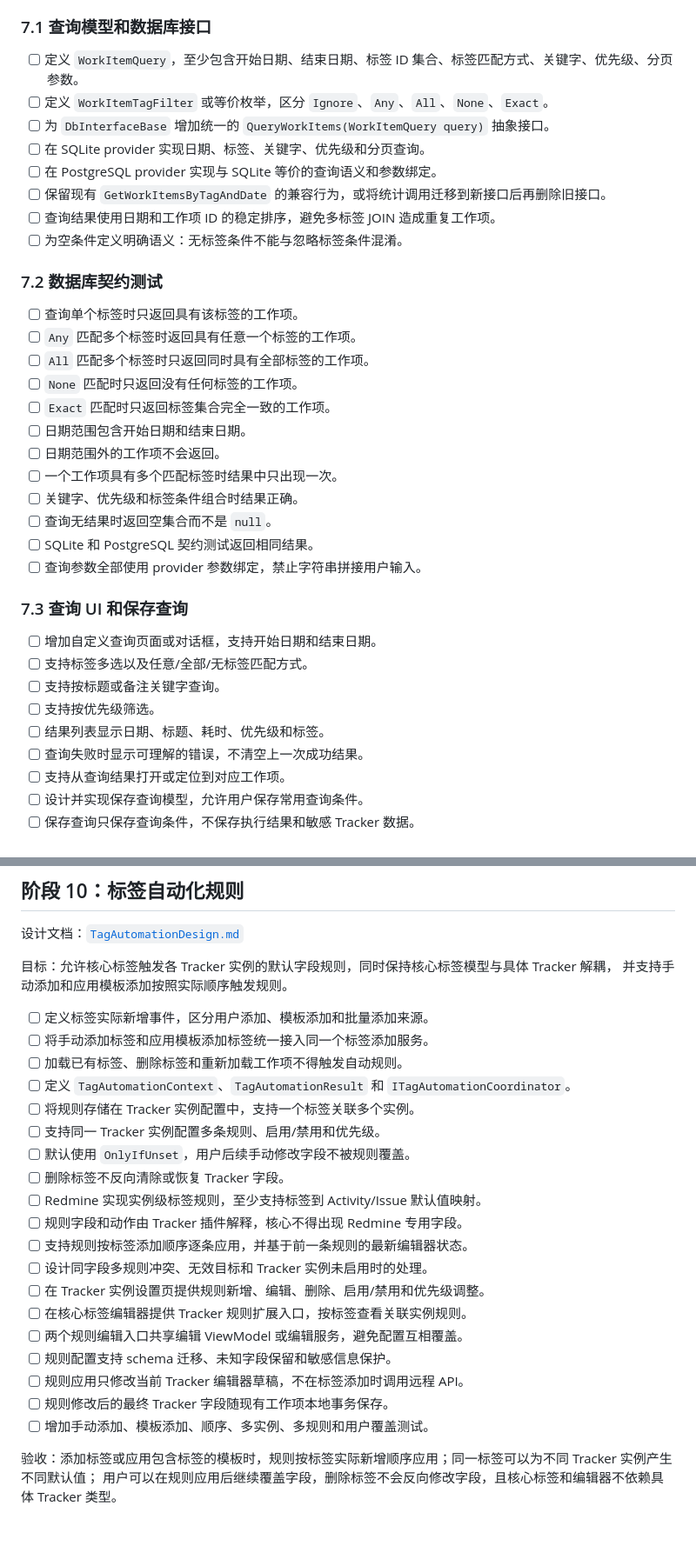
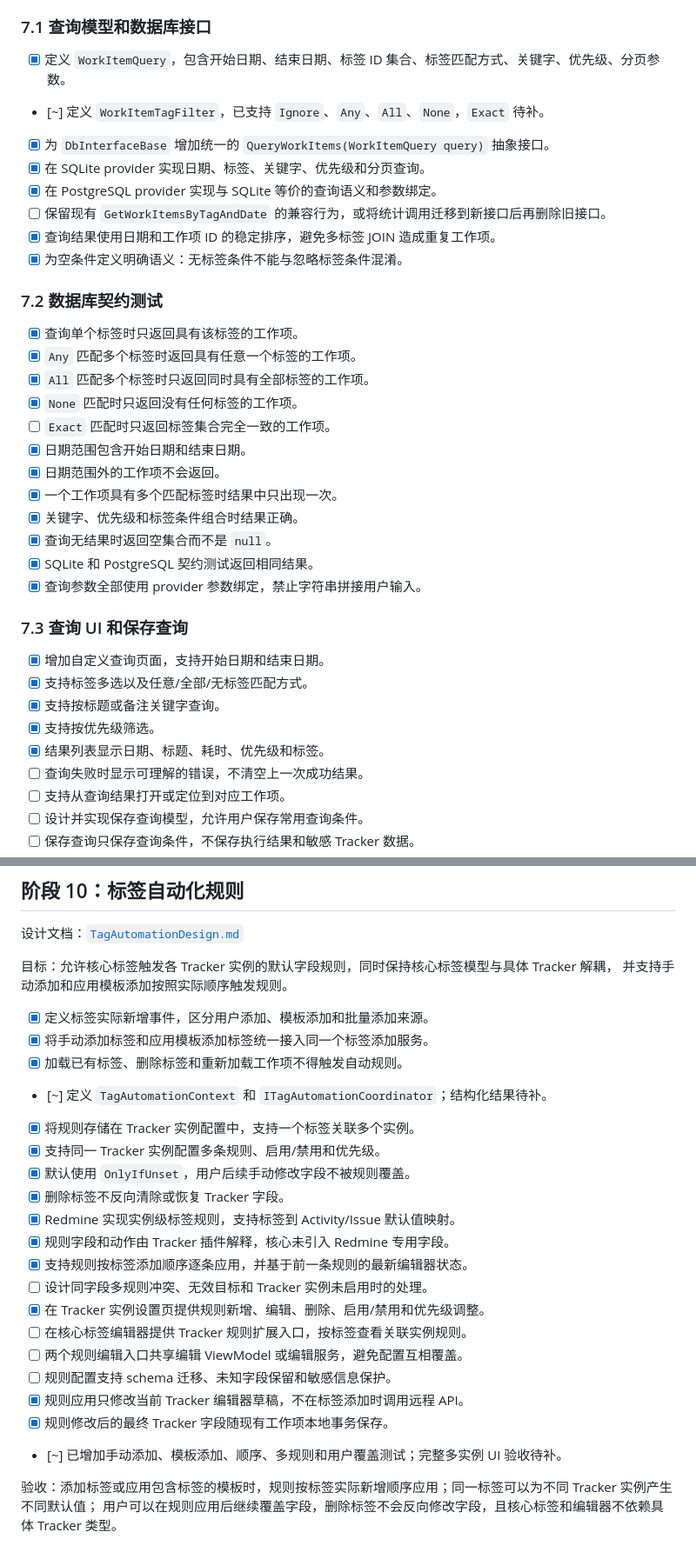
Before and after one commit to micro123/diary-app, a Markdown page: Docs/TODOS.md, 2 parts joined by grey strips. Shown at 87% size. GitHub-like rendering.

Commit message:
refactor: 同步查询与标签规则实施进度
更新自定义事项查询阶段，标记通用查询模型、SQLite/PostgreSQL 实现、契约测试和查询页面已经完成。\n\n更新标签自动化阶段，记录统一标签新增入口、Redmine 实例规则、默认值应用和实例设置页规则编辑器的完成状态。\n\n保留精确标签匹配、保存查询、标签编辑器贡献入口、结构化冲突结果和配置迁移等后续事项。

```diff
--- a/Docs/TODOS.md
+++ b/Docs/TODOS.md
@@ -148,37 +148,37 @@
 
 ### 7.1 查询模型和数据库接口
 
-- [ ] 定义 `WorkItemQuery`，至少包含开始日期、结束日期、标签 ID 集合、标签匹配方式、关键字、优先级、分页参数。
-- [ ] 定义 `WorkItemTagFilter` 或等价枚举，区分 `Ignore`、`Any`、`All`、`None`、`Exact`。
-- [ ] 为 `DbInterfaceBase` 增加统一的 `QueryWorkItems(WorkItemQuery query)` 抽象接口。
-- [ ] 在 SQLite provider 实现日期、标签、关键字、优先级和分页查询。
-- [ ] 在 PostgreSQL provider 实现与 SQLite 等价的查询语义和参数绑定。
+- [x] 定义 `WorkItemQuery`，包含开始日期、结束日期、标签 ID 集合、标签匹配方式、关键字、优先级、分页参数。
+- [~] 定义 `WorkItemTagFilter`，已支持 `Ignore`、`Any`、`All`、`None`，`Exact` 待补。
+- [x] 为 `DbInterfaceBase` 增加统一的 `QueryWorkItems(WorkItemQuery query)` 抽象接口。
+- [x] 在 SQLite provider 实现日期、标签、关键字、优先级和分页查询。
+- [x] 在 PostgreSQL provider 实现与 SQLite 等价的查询语义和参数绑定。
 - [ ] 保留现有 `GetWorkItemsByTagAndDate` 的兼容行为，或将统计调用迁移到新接口后再删除旧接口。
-- [ ] 查询结果使用日期和工作项 ID 的稳定排序，避免多标签 JOIN 造成重复工作项。
-- [ ] 为空条件定义明确语义：无标签条件不能与忽略标签条件混淆。
+- [x] 查询结果使用日期和工作项 ID 的稳定排序，避免多标签 JOIN 造成重复工作项。
+- [x] 为空条件定义明确语义：无标签条件不能与忽略标签条件混淆。
 
 ### 7.2 数据库契约测试
 
-- [ ] 查询单个标签时只返回具有该标签的工作项。
-- [ ] `Any` 匹配多个标签时返回具有任意一个标签的工作项。
-- [ ] `All` 匹配多个标签时只返回同时具有全部标签的工作项。
-- [ ] `None` 匹配时只返回没有任何标签的工作项。
+- [x] 查询单个标签时只返回具有该标签的工作项。
+- [x] `Any` 匹配多个标签时返回具有任意一个标签的工作项。
+- [x] `All` 匹配多个标签时只返回同时具有全部标签的工作项。
+- [x] `None` 匹配时只返回没有任何标签的工作项。
 - [ ] `Exact` 匹配时只返回标签集合完全一致的工作项。
-- [ ] 日期范围包含开始日期和结束日期。
-- [ ] 日期范围外的工作项不会返回。
-- [ ] 一个工作项具有多个匹配标签时结果中只出现一次。
-- [ ] 关键字、优先级和标签条件组合时结果正确。
-- [ ] 查询无结果时返回空集合而不是 `null`。
-- [ ] SQLite 和 PostgreSQL 契约测试返回相同结果。
-- [ ] 查询参数全部使用 provider 参数绑定，禁止字符串拼接用户输入。
+- [x] 日期范围包含开始日期和结束日期。
+- [x] 日期范围外的工作项不会返回。
+- [x] 一个工作项具有多个匹配标签时结果中只出现一次。
+- [x] 关键字、优先级和标签条件组合时结果正确。
+- [x] 查询无结果时返回空集合而不是 `null`。
+- [x] SQLite 和 PostgreSQL 契约测试返回相同结果。
+- [x] 查询参数全部使用 provider 参数绑定，禁止字符串拼接用户输入。
 
 ### 7.3 查询 UI 和保存查询
 
-- [ ] 增加自定义查询页面或对话框，支持开始日期和结束日期。
-- [ ] 支持标签多选以及任意/全部/无标签匹配方式。
-- [ ] 支持按标题或备注关键字查询。
-- [ ] 支持按优先级筛选。
-- [ ] 结果列表显示日期、标题、耗时、优先级和标签。
+- [x] 增加自定义查询页面，支持开始日期和结束日期。
+- [x] 支持标签多选以及任意/全部/无标签匹配方式。
+- [x] 支持按标题或备注关键字查询。
+- [x] 支持按优先级筛选。
+- [x] 结果列表显示日期、标题、耗时、优先级和标签。
 - [ ] 查询失败时显示可理解的错误，不清空上一次成功结果。
 - [ ] 支持从查询结果打开或定位到对应工作项。
 - [ ] 设计并实现保存查询模型，允许用户保存常用查询条件。
@@ -397,25 +397,25 @@
 目标：允许核心标签触发各 Tracker 实例的默认字段规则，同时保持核心标签模型与具体 Tracker 解耦，
 并支持手动添加和应用模板添加按照实际顺序触发规则。
 
-- [ ] 定义标签实际新增事件，区分用户添加、模板添加和批量添加来源。
-- [ ] 将手动添加标签和应用模板添加标签统一接入同一个标签添加服务。
-- [ ] 加载已有标签、删除标签和重新加载工作项不得触发自动规则。
-- [ ] 定义 `TagAutomationContext`、`TagAutomationResult` 和 `ITagAutomationCoordinator`。
-- [ ] 将规则存储在 Tracker 实例配置中，支持一个标签关联多个实例。
-- [ ] 支持同一 Tracker 实例配置多条规则、启用/禁用和优先级。
-- [ ] 默认使用 `OnlyIfUnset`，用户后续手动修改字段不被规则覆盖。
-- [ ] 删除标签不反向清除或恢复 Tracker 字段。
-- [ ] Redmine 实现实例级标签规则，至少支持标签到 Activity/Issue 默认值映射。
-- [ ] 规则字段和动作由 Tracker 插件解释，核心不得出现 Redmine 专用字段。
-- [ ] 支持规则按标签添加顺序逐条应用，并基于前一条规则的最新编辑器状态。
+- [x] 定义标签实际新增事件，区分用户添加、模板添加和批量添加来源。
+- [x] 将手动添加标签和应用模板添加标签统一接入同一个标签添加服务。
+- [x] 加载已有标签、删除标签和重新加载工作项不得触发自动规则。
+- [~] 定义 `TagAutomationContext` 和 `ITagAutomationCoordinator`；结构化结果待补。
+- [x] 将规则存储在 Tracker 实例配置中，支持一个标签关联多个实例。
+- [x] 支持同一 Tracker 实例配置多条规则、启用/禁用和优先级。
+- [x] 默认使用 `OnlyIfUnset`，用户后续手动修改字段不被规则覆盖。
+- [x] 删除标签不反向清除或恢复 Tracker 字段。
+- [x] Redmine 实现实例级标签规则，支持标签到 Activity/Issue 默认值映射。
+- [x] 规则字段和动作由 Tracker 插件解释，核心未引入 Redmine 专用字段。
+- [x] 支持规则按标签添加顺序逐条应用，并基于前一条规则的最新编辑器状态。
 - [ ] 设计同字段多规则冲突、无效目标和 Tracker 实例未启用时的处理。
-- [ ] 在 Tracker 实例设置页提供规则新增、编辑、删除、启用/禁用和优先级调整。
+- [x] 在 Tracker 实例设置页提供规则新增、编辑、删除、启用/禁用和优先级调整。
 - [ ] 在核心标签编辑器提供 Tracker 规则扩展入口，按标签查看关联实例规则。
 - [ ] 两个规则编辑入口共享编辑 ViewModel 或编辑服务，避免配置互相覆盖。
 - [ ] 规则配置支持 schema 迁移、未知字段保留和敏感信息保护。
-- [ ] 规则应用只修改当前 Tracker 编辑器草稿，不在标签添加时调用远程 API。
-- [ ] 规则修改后的最终 Tracker 字段随现有工作项本地事务保存。
-- [ ] 增加手动添加、模板添加、顺序、多实例、多规则和用户覆盖测试。
+- [x] 规则应用只修改当前 Tracker 编辑器草稿，不在标签添加时调用远程 API。
+- [x] 规则修改后的最终 Tracker 字段随现有工作项本地事务保存。
+- [~] 已增加手动添加、模板添加、顺序、多规则和用户覆盖测试；完整多实例 UI 验收待补。
 
 验收：添加标签或应用包含标签的模板时，规则按标签实际新增顺序应用；同一标签可以为不同 Tracker 实例产生不同默认值；
 用户可以在规则应用后继续覆盖字段，删除标签不会反向修改字段，且核心标签和编辑器不依赖具体 Tracker 类型。
```
